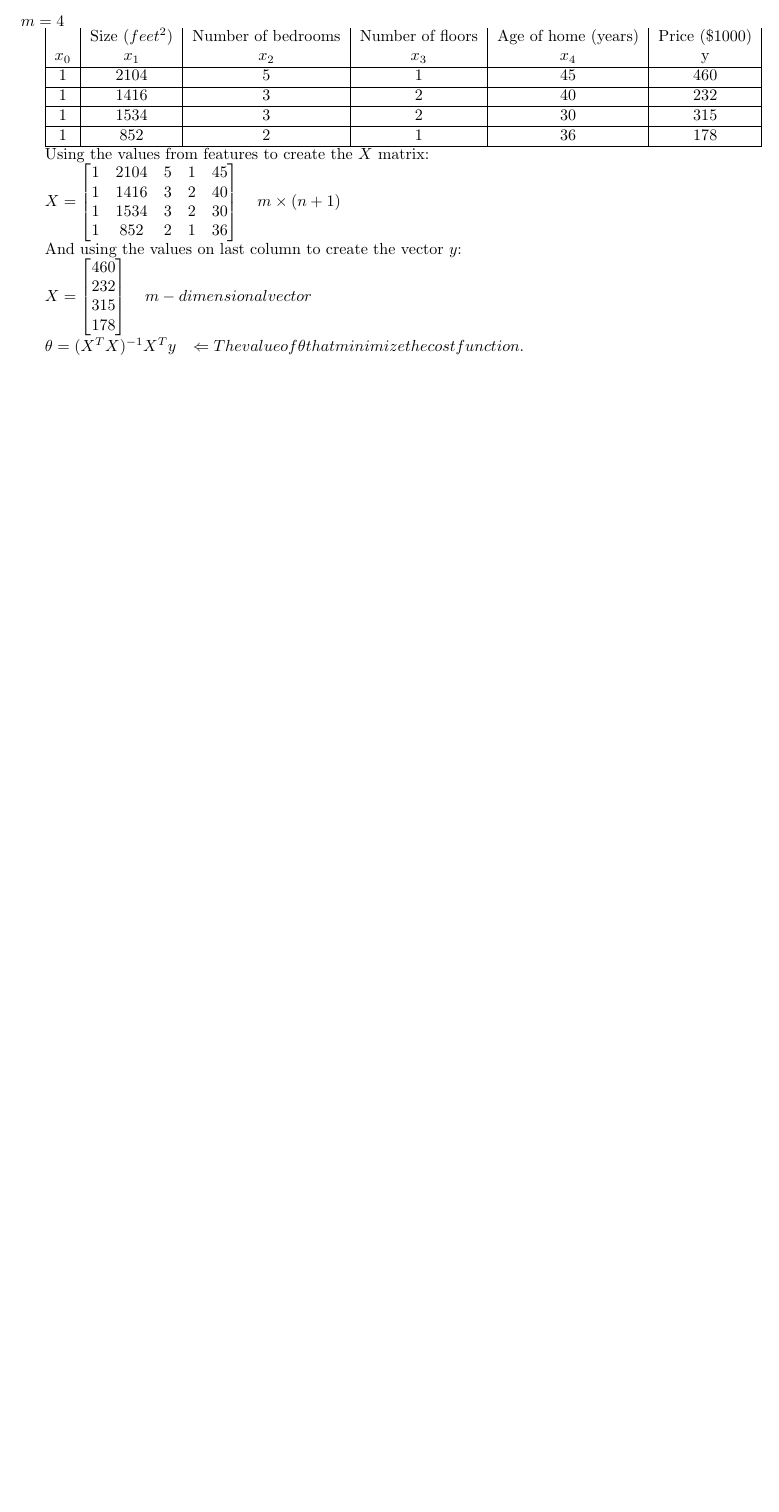
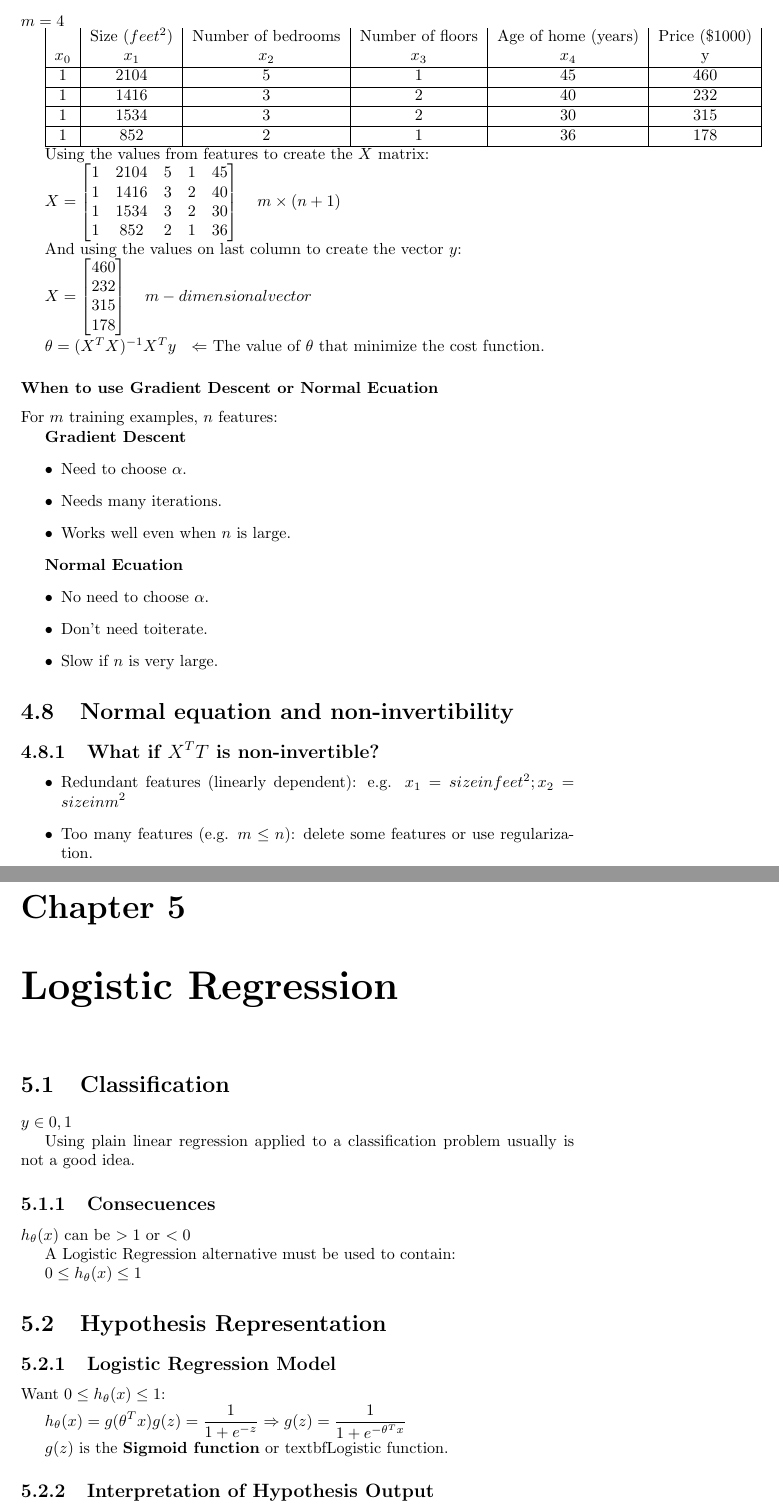
Before and after one commit to ariel17/notes, a LaTeX thesis (coursera/ml.tex): part of page 15 of 15 before the commit and two parts of pages 15 and 16 of 16 after it, the two joined at a grey line, cut so that both start at the same text, the shorter picture padded with empty space. Compiled offline with pdfLaTeX.

Commit message:
Add more content from course's videos.

```diff
--- a/coursera/ml.tex
+++ b/coursera/ml.tex
@@ -720,7 +720,65 @@
             178 \\
           \end{bmatrix} \ \ \ m-dimensional vector$
 
-          \textbf{$\theta = (X^{T}X)^{-1}X^{T}y \ \ \Leftarrow The value of \theta that minimize the cost function.$}
+          $\theta = (X^{T}X)^{-1}X^{T}y \ \ \Leftarrow$ The value of $\theta$ that minimize the cost function.
+
+        \subsubsection{When to use Gradient Descent or Normal Ecuation}
+
+          For $m$ training examples, $n$ features:
+
+          \textbf{Gradient Descent}
+          \begin{itemize}
+            \item Need to choose $\alpha$.
+            \item Needs many iterations.
+            \item Works well even when $n$ is large.
+          \end{itemize}
+
+          \textbf{Normal Ecuation}
+          \begin{itemize}
+            \item No need to choose $\alpha$.
+            \item Don't need toiterate.
+            \item Slow if $n$ is very large.
+          \end{itemize}
+
+    \section{Normal equation and non-invertibility}
+
+      \subsection{What if $X^{T}T$ is non-invertible?}
+
+        \begin{itemize}
+          \item Redundant features (linearly dependent): e.g. $x_{1} = size in feet^{2}; x_{2} = size in m^{2}$
+          \item Too many features (e.g. $m \leq n$): delete some features or use regularization.
+        \end{itemize}
+
+  \chapter{Logistic Regression}
+
+    \section{Classification}
+
+      $y \in {0, 1}$
+
+      Using plain linear regression applied to a classification problem usually
+      is not a good idea.
+
+      \subsection{Consecuences}
+
+        $h_{\theta}(x)$ can be $> 1$ or $< 0$
+
+        A Logistic Regression alternative must be used to contain:
+
+        $0 \leq h_{\theta}(x) \leq 1$
+
+    \section{Hypothesis Representation}
+
+      \subsection{Logistic Regression Model}
+        Want $0 \leq h_{\theta}(x) \leq 1$:
+
+        $h_{\theta}(x) = g(\theta^{T}x) \and g(z) = \frac{1}{1+e^{-z}} \Rightarrow g(z) = \frac{1}{1+e^{-\theta^{T}x}}$
+
+        $g(z)$ is the \textbf{Sigmoid function} or textbf{Logistic function}.
+
+      \subsection{Interpretation of Hypothesis Output}
+
+        $h_{\theta}(x) =$ estimated probability that $y = 1$ on input $x$
+
 
 
 \end{document}
```
